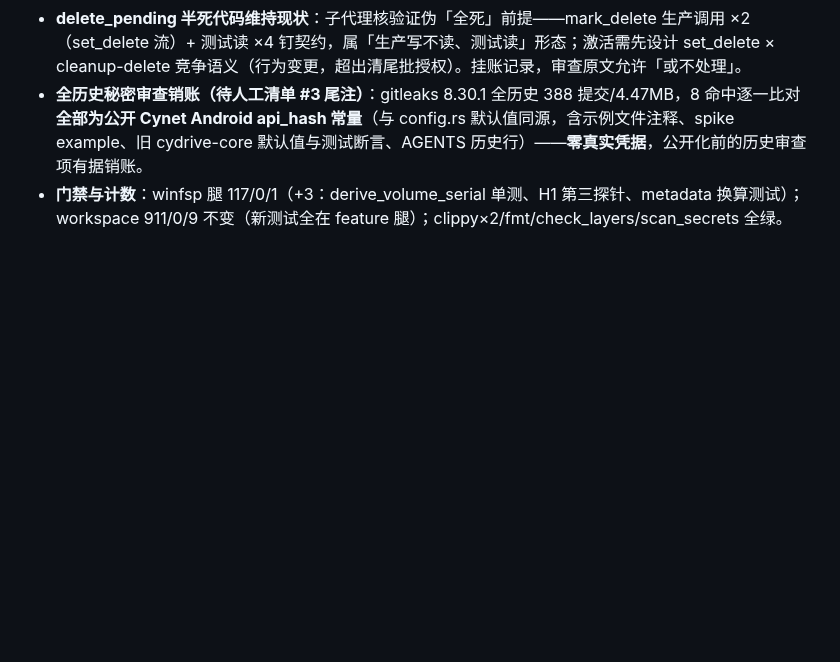
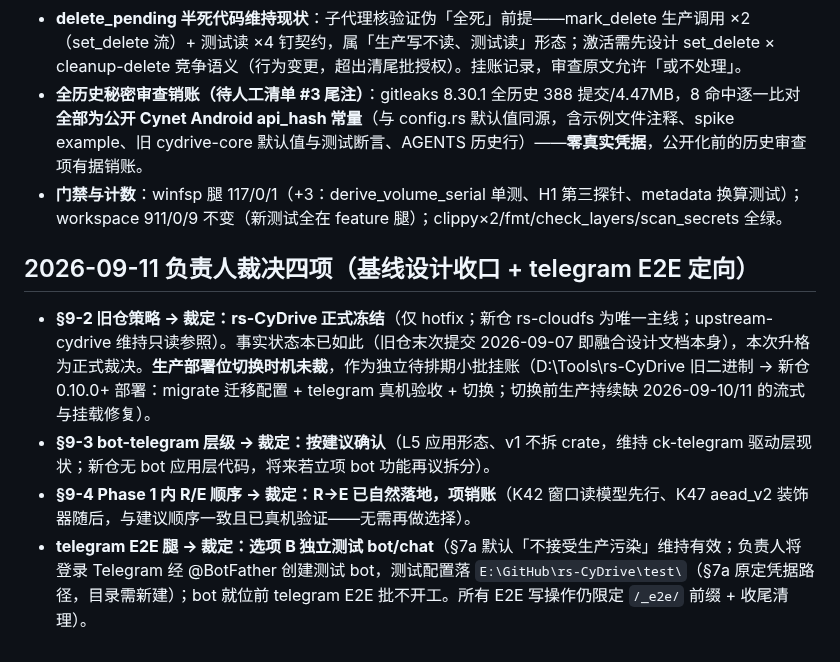
Before and after one commit to viccom/rs-cloudfs, a Markdown page: docs/decisions.md, the part around the change. Rendered like a GitHub page; blank space fills up the shorter version.

```diff
--- a/docs/decisions.md
+++ b/docs/decisions.md
@@ -565,3 +565,10 @@ s-cloudfs fork 自 rs-CyDrive@9a691f2（全历史保留；remote 改名 upstream
 - **delete_pending 半死代码维持现状**：子代理核验证伪「全死」前提——mark_delete 生产调用 ×2（set_delete 流）+ 测试读 ×4 钉契约，属「生产写不读、测试读」形态；激活需先设计 set_delete × cleanup-delete 竞争语义（行为变更，超出清尾批授权）。挂账记录，审查原文允许「或不处理」。
 - **全历史秘密审查销账（待人工清单 #3 尾注）**：gitleaks 8.30.1 全历史 388 提交/4.47MB，8 命中逐一比对**全部为公开 Cynet Android api_hash 常量**（与 config.rs 默认值同源，含示例文件注释、spike example、旧 cydrive-core 默认值与测试断言、AGENTS 历史行）——**零真实凭据**，公开化前的历史审查项有据销账。
 - **门禁与计数**：winfsp 腿 117/0/1（+3：derive_volume_serial 单测、H1 第三探针、metadata 换算测试）；workspace 911/0/9 不变（新测试全在 feature 腿）；clippy×2/fmt/check_layers/scan_secrets 全绿。
+
+## 2026-09-11 负责人裁决四项（基线设计收口 + telegram E2E 定向）
+
+- **§9-2 旧仓策略 → 裁定：rs-CyDrive 正式冻结**（仅 hotfix；新仓 rs-cloudfs 为唯一主线；upstream-cydrive 维持只读参照）。事实状态本已如此（旧仓末次提交 2026-09-07 即融合设计文档本身），本次升格为正式裁决。**生产部署位切换时机未裁**，作为独立待排期小批挂账（D:\Tools\rs-CyDrive 旧二进制 → 新仓 0.10.0+ 部署：migrate 迁移配置 + telegram 真机验收 + 切换；切换前生产持续缺 2026-09-10/11 的流式与挂载修复）。
+- **§9-3 bot-telegram 层级 → 裁定：按建议确认**（L5 应用形态、v1 不拆 crate，维持 ck-telegram 驱动层现状；新仓无 bot 应用层代码，将来若立项 bot 功能再议拆分）。
+- **§9-4 Phase 1 内 R/E 顺序 → 裁定：R→E 已自然落地，项销账**（K42 窗口读模型先行、K47 aead_v2 装饰器随后，与建议顺序一致且已真机验证——无需再做选择）。
+- **telegram E2E 腿 → 裁定：选项 B 独立测试 bot/chat**（§7a 默认「不接受生产污染」维持有效；负责人将登录 Telegram 经 @BotFather 创建测试 bot，测试配置落 `E:\GitHub\rs-CyDrive\test\`（§7a 原定凭据路径，目录需新建）；bot 就位前 telegram E2E 批不开工。所有 E2E 写操作仍限定 `/_e2e/` 前缀 + 收尾清理）。
```
Also changed, not shown: AGENTS.md (+2 -2 lines).
